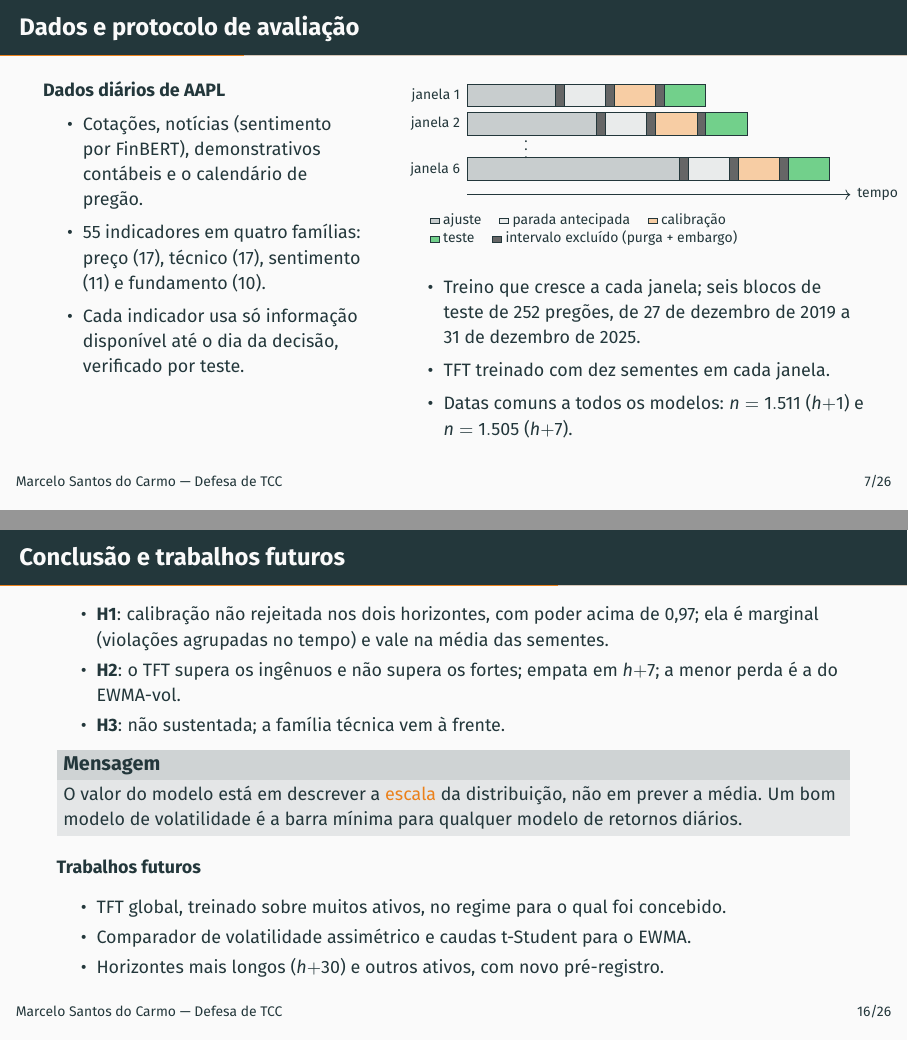
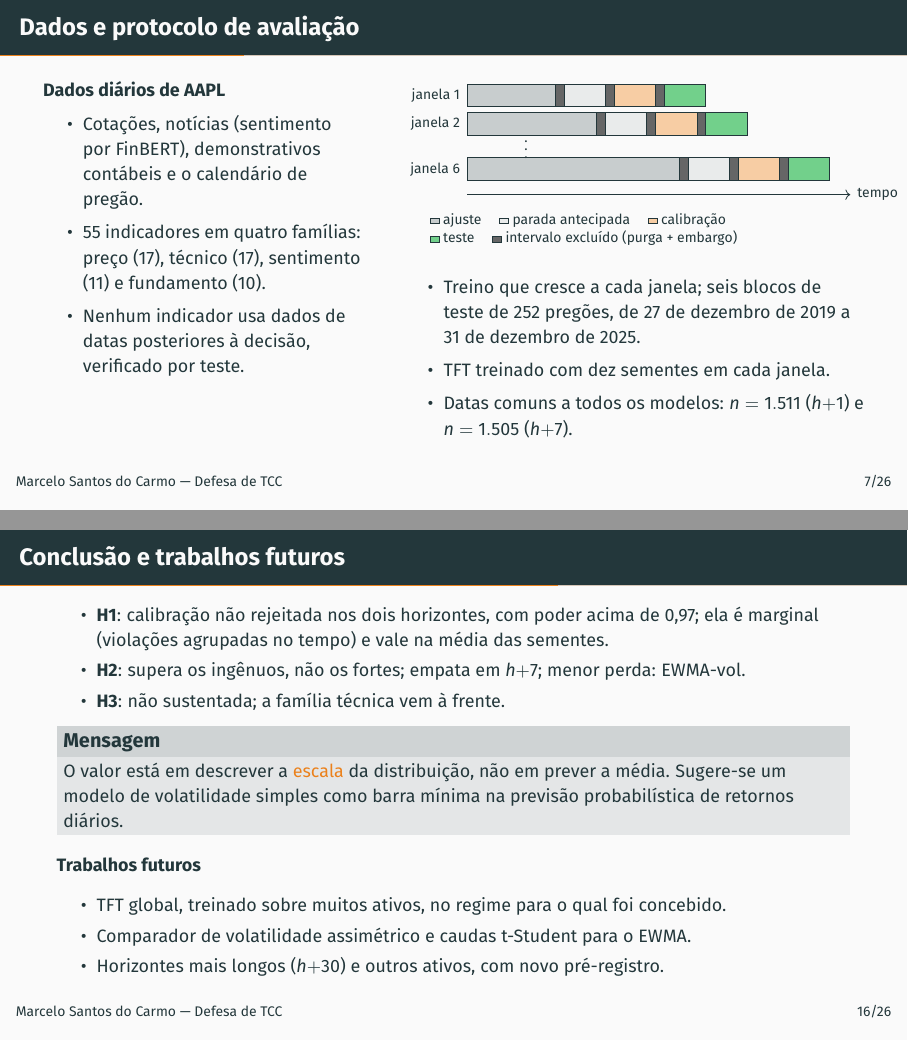
Before and after one commit to MarceloSanC/financial-forecasting, LaTeX slides (text/apresentacao/apresentacao.tex): pages 8 and 17 of 28, joined at a grey line. Compiled offline with pdfLaTeX.

Commit message:
fix(tcc): contexto e alcance de quatro frases dos slides alinhados ao texto [#249/--]
- H1: a faixa 0,772 a 0,872 passa a dizer que é a cobertura de uma semente em h+1
- Análise das sementes: "sem diferença significativa" vira "sem rejeição no
  Diebold-Mariano unilateral", como no Cap. 5
- Conclusão: a barra mínima volta a ser sugestão, restrita à previsão
  probabilística, como no Cap. 6; o bullet de H2 encurta para caber no frame
- Dados: "nenhum indicador usa dados de datas posteriores à decisão", sem
  contradizer a antecipação de horas declarada nas Limitações

Refs #249

Co-Authored-By: Claude Opus 5.5 <noreply@anthropic.com>

```diff
--- a/text/apresentacao/apresentacao.tex
+++ b/text/apresentacao/apresentacao.tex
@@ -225,7 +225,7 @@
           e o calendário de pregão.
         \item 55 indicadores em quatro famílias: preço (17), técnico (17),
           sentimento (11) e fundamento (10).
-        \item Cada indicador usa só informação disponível até o dia da decisão,
+        \item Nenhum indicador usa dados de datas posteriores à decisão,
           verificado por teste.
       \end{itemize}
     \end{column}
@@ -556,14 +557,13 @@
   \begin{itemize}
     \item \textbf{H1}: calibração não rejeitada nos dois horizontes, com poder acima
       de 0,97; ela é marginal (violações agrupadas no tempo) e vale na média das sementes.
-    \item \textbf{H2}: o TFT supera os ingênuos e não supera os fortes; empata em \hsete;
-      a menor perda é a do EWMA-vol.
+    \item \textbf{H2}: supera os ingênuos, não os fortes; empata em \hsete; menor perda: EWMA-vol.
     \item \textbf{H3}: não sustentada; a família técnica vem à frente.
   \end{itemize}
   \begin{block}{Mensagem}
-    O valor do modelo está em descrever a \alert{escala} da distribuição, não em prever
-    a média. Um bom modelo de volatilidade é a barra mínima para qualquer modelo de
-    retornos diários.
+    O valor está em descrever a \alert{escala} da distribuição, não em prever a média.
+    Sugere-se um modelo de volatilidade simples como barra mínima na previsão
+    probabilística de retornos diários.
   \end{block}
   \textbf{Trabalhos futuros}
   \begin{itemize}
```
Also changed, not shown: text/apresentacao/apresentacao.tex (9 more changed lines).
